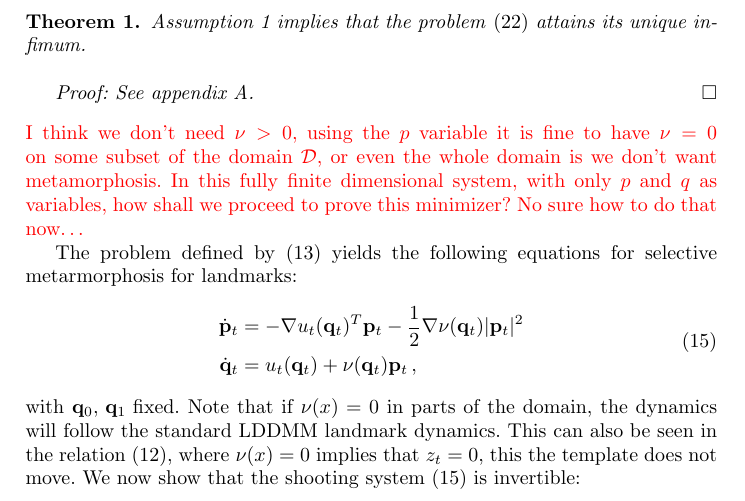
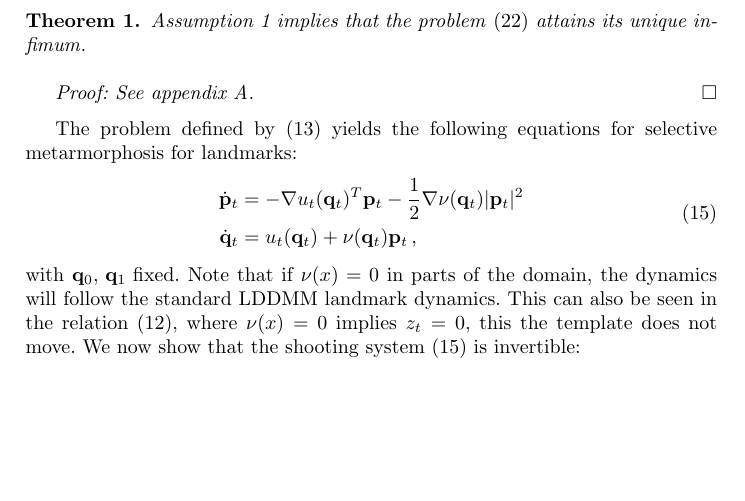
Before and after one commit to andreasbock/selective_metamorphosis, a LaTeX thesis (tex/select_mm.tex): part of page 5 of 12 before the commit and part of page 5 of 11 after it, cut so that both start at the same text, the shorter picture padded with empty space. Compiled offline with pdfLaTeX.

Commit message:
clean up

```diff
--- a/tex/select_mm.tex
+++ b/tex/select_mm.tex
@@ -317,9 +317,6 @@ Assumption \ref{assumption:nu_bounded} implies that the problem
 Proof: See appendix \ref{app:proof:sm-eu}.
 {\hfill $\square$}
 \end{theorem}
-{\color{red} I think we don't need $\nu>0$, using the $p$ variable it is fine to have $\nu=0$ on some subset of the domain $\mathcal D$, or even the whole domain is we don't want metamorphosis.
-In this fully finite dimensional system, with only $p$ and $q$ as variables, how shall we proceed to prove this minimizer? No sure how to do that now\dots
-}
 
 The problem defined by \eqref{E_sm-def_p} yields the following equations for
 selective metarmorphosis for landmarks:
@@ -334,8 +331,8 @@ selective metarmorphosis for landmarks:
 with $\mathbf q_0,\, \mathbf q_1 \text{ fixed}$. Note that if $\nu(x)=0$ in
 parts of the domain, the dynamics will follow the standard LDDMM landmark
 dynamics. This can also be seen in the relation \eqref{zp_relation}, where
-$\nu(x)=0$  implies that $z_t=0$, this the template does not move. We now show
-that the shooting system \eqref{eq-m-selective} is invertible:
+$\nu(x)=0$  implies $z_t=0$, this the template does not move. We now show that
+the shooting system \eqref{eq-m-selective} is invertible:
 \begin{theorem}
 Assume $\nu \in W^{2, \infty}(\Rd)$ and $V$ is embedded in
 $\textsf{C}_0^k(\Rd)$, $k\geq 1$ (continuous functions with continuous
```
